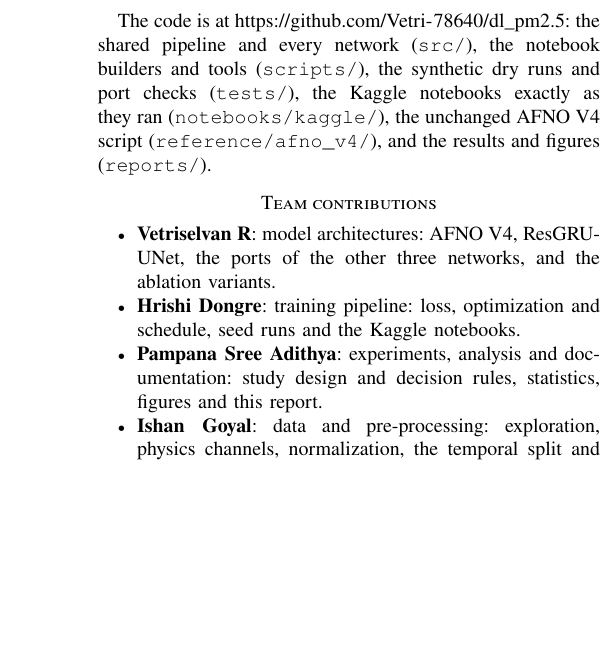
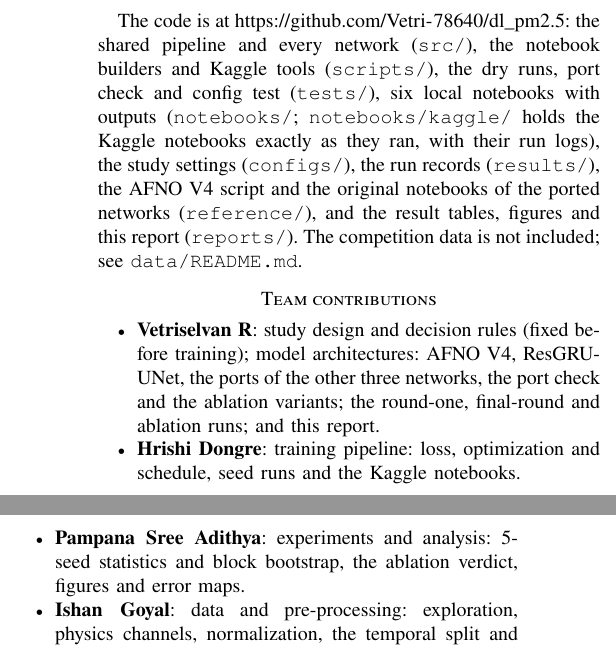
Before and after one commit to Vetri-78640/dl_pm2.5, a LaTeX paper (reports/paper/report.tex): part of one column of page 11 of 12 before the commit and two parts of the columns of page 11 of 12 after it, the two joined at a grey line, cut so that both start at the same text, the shorter picture padded with empty space. Compiled offline with pdfLaTeX.

Commit message:
docs(report): credit the study design and the report, and list every repo folder

```diff
--- a/reports/paper/report.tex
+++ b/reports/paper/report.tex
@@ -560,13 +560,13 @@ H4 & ResGRU-UNet, ConvGRU replaced & $-0.00174$ & $-0.36$ & 0.8798 \\
 For 16-hour \PM{} forecasting over India, the pipeline mattered more than the network. Physics channels for mixing and transport, a log-space persistence residual, validation that reproduces the test, a loss matched to the score, and ensembling with calibration gave the same network a gain 6 to 8 times the gap between the two best networks. Inside one fixed pipeline, a plain convolutional-recurrent U-Net beat the Fourier neural operator hybrid on every seed pair, lead hour, month and regression metric, and it is also cheaper to run. No single component we tested explains the gap; the Fourier model generalizes less well across months, which fits a transport problem that is local and not periodic. A natural next step is a hybrid that adds a gradient-boosted correction, built on the Phase 1 features, to the network's forecast.
 
 \section*{Reproducibility}
-The code is at \url{https://github.com/Vetri-78640/dl_pm2.5}: the shared pipeline and every network (\texttt{src/}), the notebook builders and tools (\texttt{scripts/}), the synthetic dry runs and port checks (\texttt{tests/}), the Kaggle notebooks exactly as they ran (\texttt{notebooks/kaggle/}), the unchanged AFNO V4 script (\texttt{reference/afno\_v4/}), and the results and figures (\texttt{reports/}).
+The code is at \url{https://github.com/Vetri-78640/dl_pm2.5}: the shared pipeline and every network (\texttt{src/}), the notebook builders and Kaggle tools (\texttt{scripts/}), the dry runs, port check and config test (\texttt{tests/}), six local notebooks with outputs (\texttt{notebooks/}; \texttt{notebooks/kaggle/} holds the Kaggle notebooks exactly as they ran, with their run logs), the study settings (\texttt{configs/}), the run records (\texttt{results/}), the AFNO V4 script and the original notebooks of the ported networks (\texttt{reference/}), and the result tables, figures and this report (\texttt{reports/}). The competition data is not included; see \texttt{data/README.md}.
 
 \section*{Team contributions}
 \begin{itemize}
-\item \textbf{Vetriselvan R}: model architectures: AFNO V4, ResGRU-UNet, the ports of the other three networks, and the ablation variants.
+\item \textbf{Vetriselvan R}: study design and decision rules (fixed before training); model architectures: AFNO V4, ResGRU-UNet, the ports of the other three networks, the port check and the ablation variants; the round-one, final-round and ablation runs; and this report.
 \item \textbf{Hrishi Dongre}: training pipeline: loss, optimization and schedule, seed runs and the Kaggle notebooks.
-\item \textbf{Pampana Sree Adithya}: experiments, analysis and documentation: study design and decision rules, statistics, figures and this report.
+\item \textbf{Pampana Sree Adithya}: experiments and analysis: 5-seed statistics and block bootstrap, the ablation verdict, figures and error maps.
 \item \textbf{Ishan Goyal}: data and pre-processing: exploration, physics channels, normalization, the temporal split and episode masks.
 \item \textbf{Vedant Madne}: evaluation and post-processing: the metric, calibration, ensembles, the baselines including ridge, and the regression metrics.
 \end{itemize}
```
Also changed, not shown: reports/paper/report.pdf.
